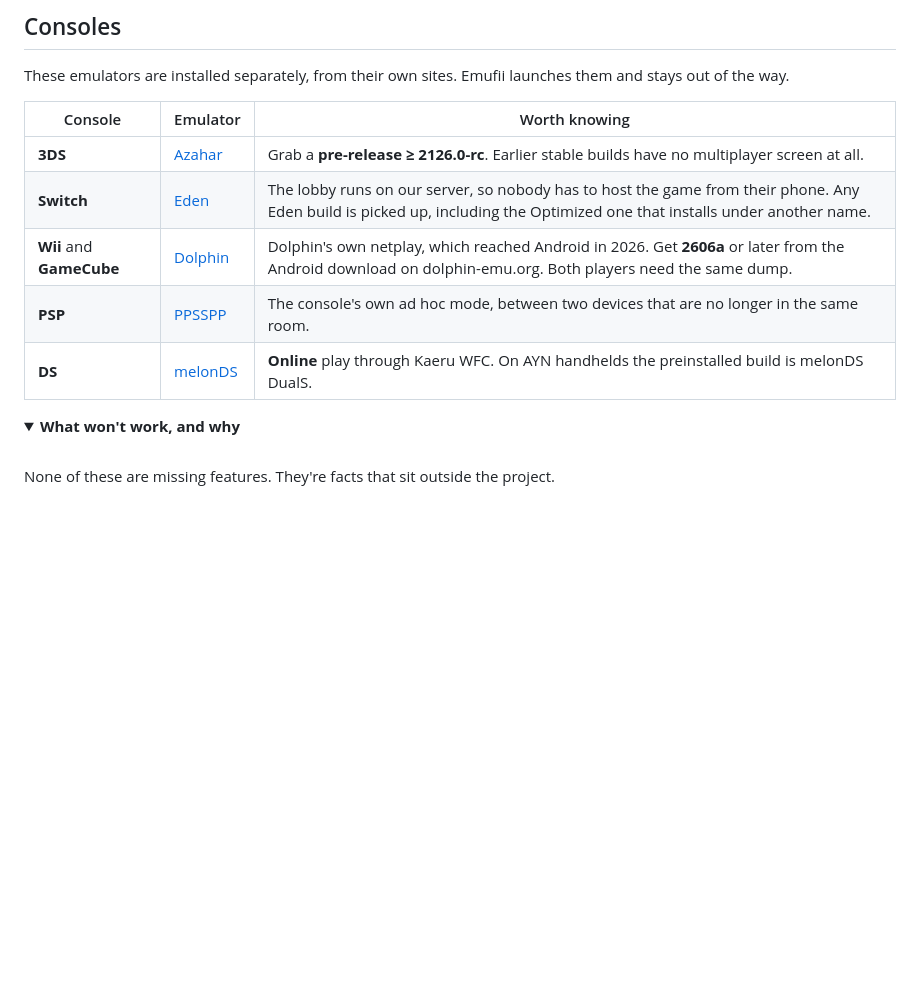
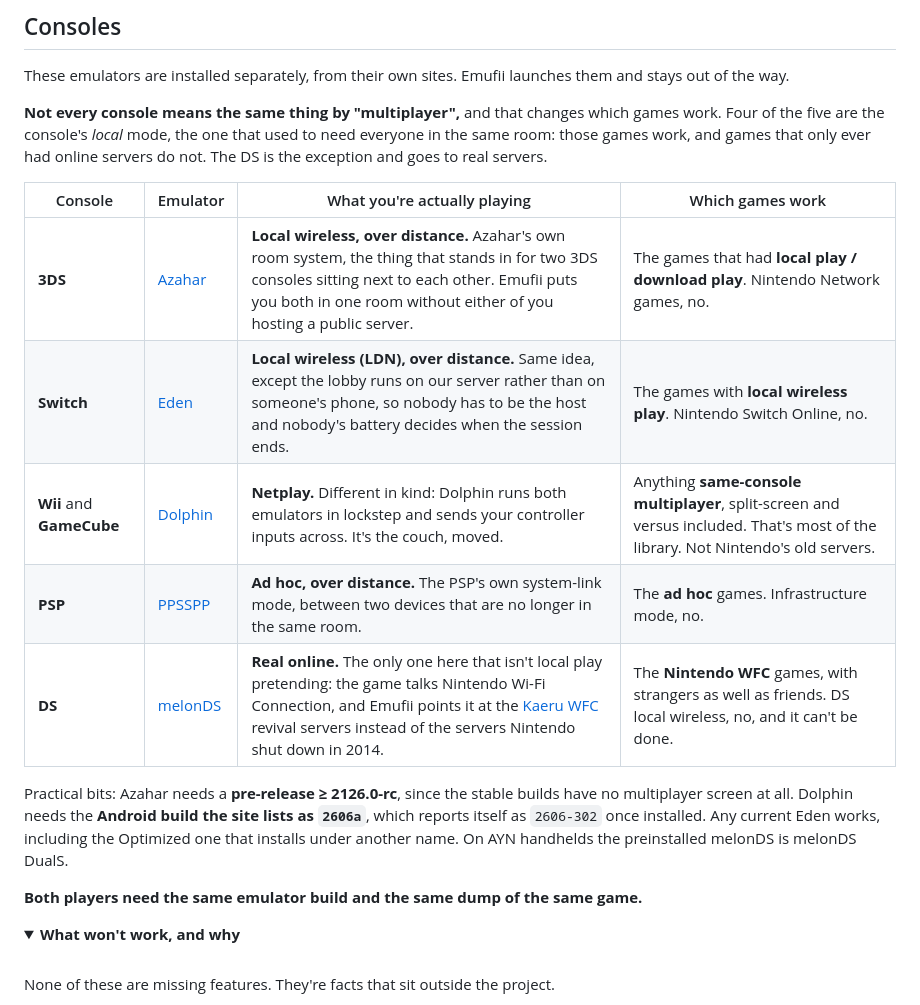
Before and after one commit to jojodogm-ctrl/emufii, a Markdown page: README.md, the part around the change. Drawn GitHub-style; folded sections open; blank space fills up the shorter version.

Commit message:
README: what multiplayer means per console

```diff
--- a/README.md
+++ b/README.md
@@ -89,13 +89,28 @@ do.
 These emulators are installed separately, from their own sites. Emufii launches
 them and stays out of the way.
 
-| Console | Emulator | Worth knowing |
-|---|---|---|
-| **3DS** | [Azahar](https://azahar-emu.org) | Grab a **pre-release ≥ 2126.0-rc**. Earlier stable builds have no multiplayer screen at all. |
-| **Switch** | [Eden](https://eden-emu.dev) | The lobby runs on our server, so nobody has to host the game from their phone. Any Eden build is picked up, including the Optimized one that installs under another name. |
-| **Wii** and **GameCube** | [Dolphin](https://dolphin-emu.org) | Dolphin's own netplay, which reached Android in 2026. Get **2606a** or later from the Android download on dolphin-emu.org. Both players need the same dump. |
-| **PSP** | [PPSSPP](https://www.ppsspp.org) | The console's own ad hoc mode, between two devices that are no longer in the same room. |
-| **DS** | [melonDS](https://melonds.kuribo64.net) | **Online** play through Kaeru WFC. On AYN handhelds the preinstalled build is melonDS DualS. |
+**Not every console means the same thing by "multiplayer",** and that changes
+which games work. Four of the five are the console's *local* mode, the one that
+used to need everyone in the same room: those games work, and games that only
+ever had online servers do not. The DS is the exception and goes to real
+servers.
+
+| Console | Emulator | What you're actually playing | Which games work |
+|---|---|---|---|
+| **3DS** | [Azahar](https://azahar-emu.org) | **Local wireless, over distance.** Azahar's own room system, the thing that stands in for two 3DS consoles sitting next to each other. Emufii puts you both in one room without either of you hosting a public server. | The games that had **local play / download play**. Nintendo Network games, no. |
+| **Switch** | [Eden](https://eden-emu.dev) | **Local wireless (LDN), over distance.** Same idea, except the lobby runs on our server rather than on someone's phone, so nobody has to be the host and nobody's battery decides when the session ends. | The games with **local wireless play**. Nintendo Switch Online, no. |
+| **Wii** and **GameCube** | [Dolphin](https://dolphin-emu.org) | **Netplay.** Different in kind: Dolphin runs both emulators in lockstep and sends your controller inputs across. It's the couch, moved. | Anything **same-console multiplayer**, split-screen and versus included. That's most of the library. Not Nintendo's old servers. |
+| **PSP** | [PPSSPP](https://www.ppsspp.org) | **Ad hoc, over distance.** The PSP's own system-link mode, between two devices that are no longer in the same room. | The **ad hoc** games. Infrastructure mode, no. |
+| **DS** | [melonDS](https://melonds.kuribo64.net) | **Real online.** The only one here that isn't local play pretending: the game talks Nintendo Wi-Fi Connection, and Emufii points it at the [Kaeru WFC](https://kaeru.world) revival servers instead of the servers Nintendo shut down in 2014. | The **Nintendo WFC** games, with strangers as well as friends. DS local wireless, no, and it can't be done. |
+
+Practical bits: Azahar needs a **pre-release ≥ 2126.0-rc**, since the stable
+builds have no multiplayer screen at all. Dolphin needs the **Android build the
+site lists as `2606a`**, which reports itself as `2606-302` once installed. Any
+current Eden works, including the Optimized one that installs under another
+name. On AYN handhelds the preinstalled melonDS is melonDS DualS.
+
+**Both players need the same emulator build and the same dump of the same
+game.**
 
 <details>
 <summary><b>What won't work, and why</b></summary>
```
